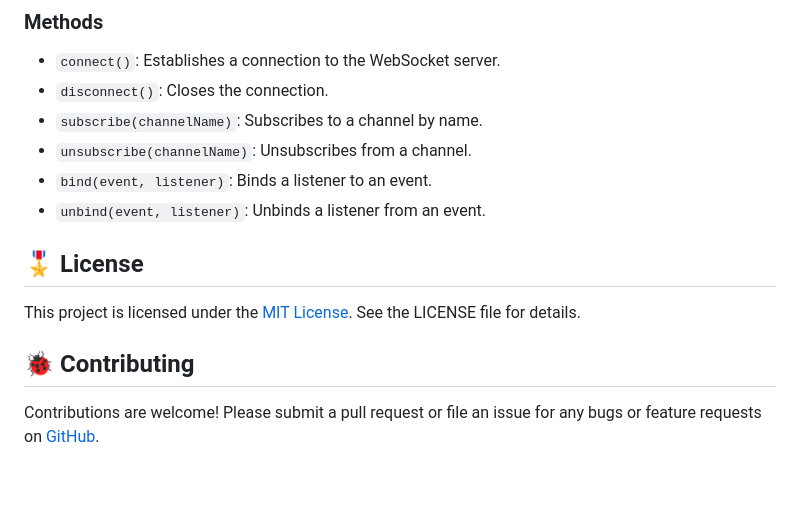
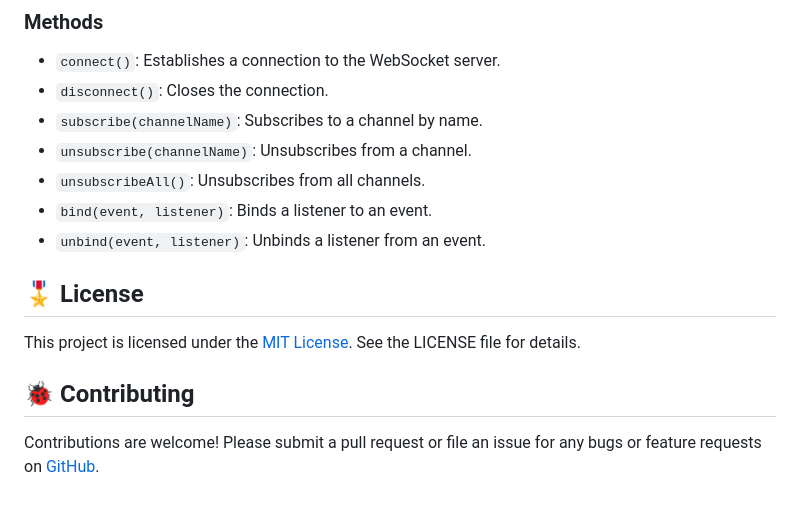
Before and after one commit to Tarsier-Marianz/tarsier_websocket_client, a Markdown page: README.md, the part around the change printed below. Drawn GitHub-style.

Commit message:
:fire: Update README.md file
+ Added some additional doc information

```diff
--- a/README.md
+++ b/README.md
@@ -124,6 +126,7 @@ final client = TarsierWebsocketClient(
 - `disconnect()`: Closes the connection.
 - `subscribe(channelName)`: Subscribes to a channel by name.
 - `unsubscribe(channelName)`: Unsubscribes from a channel.
+- `unsubscribeAll()`: Unsubscribes from all channels.
 - `bind(event, listener)`: Binds a listener to an event.
 - `unbind(event, listener)`: Unbinds a listener from an event.
 ## 🎖️ License
```
Also changed, not shown: other parts of README.md (+3 -1 lines).
